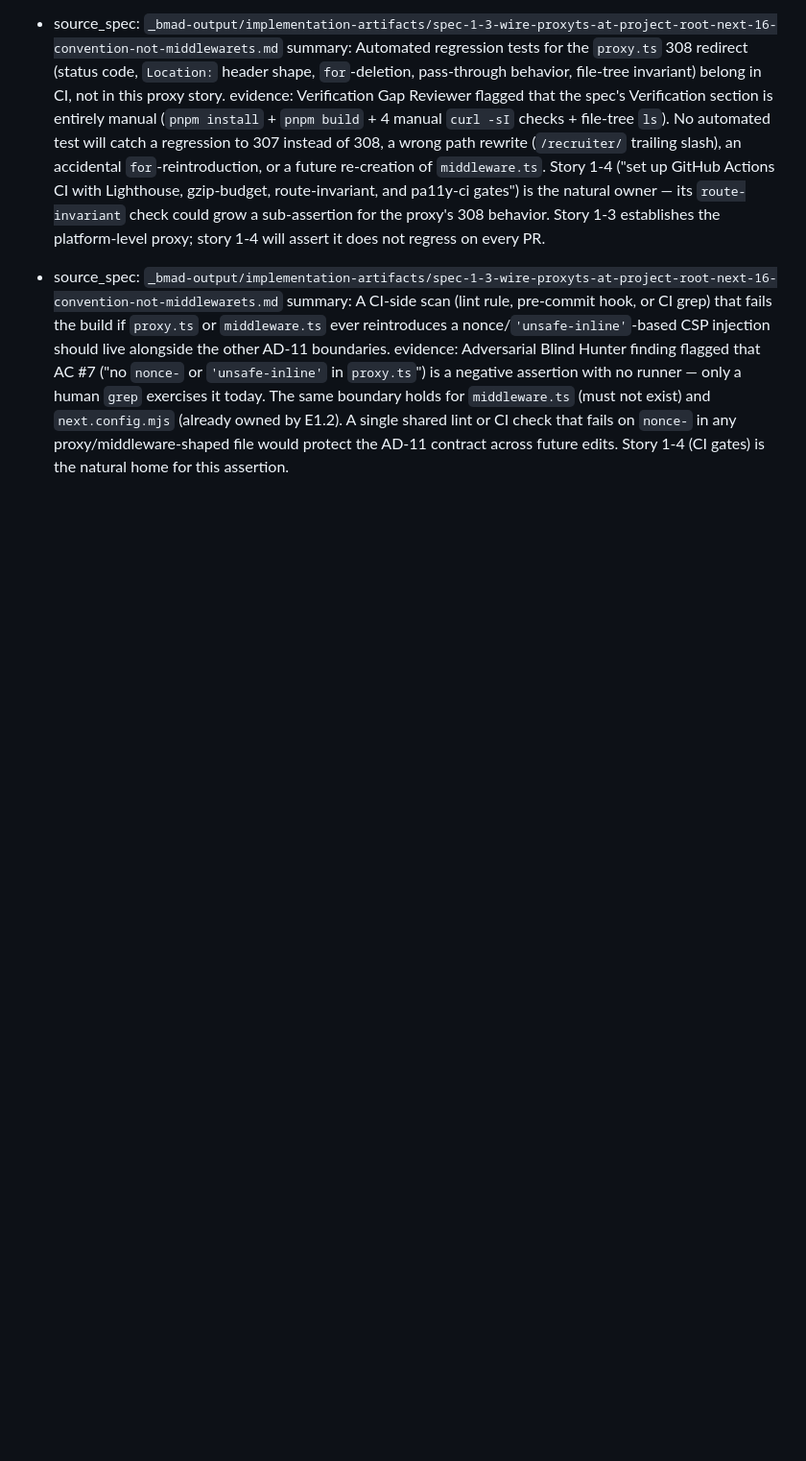
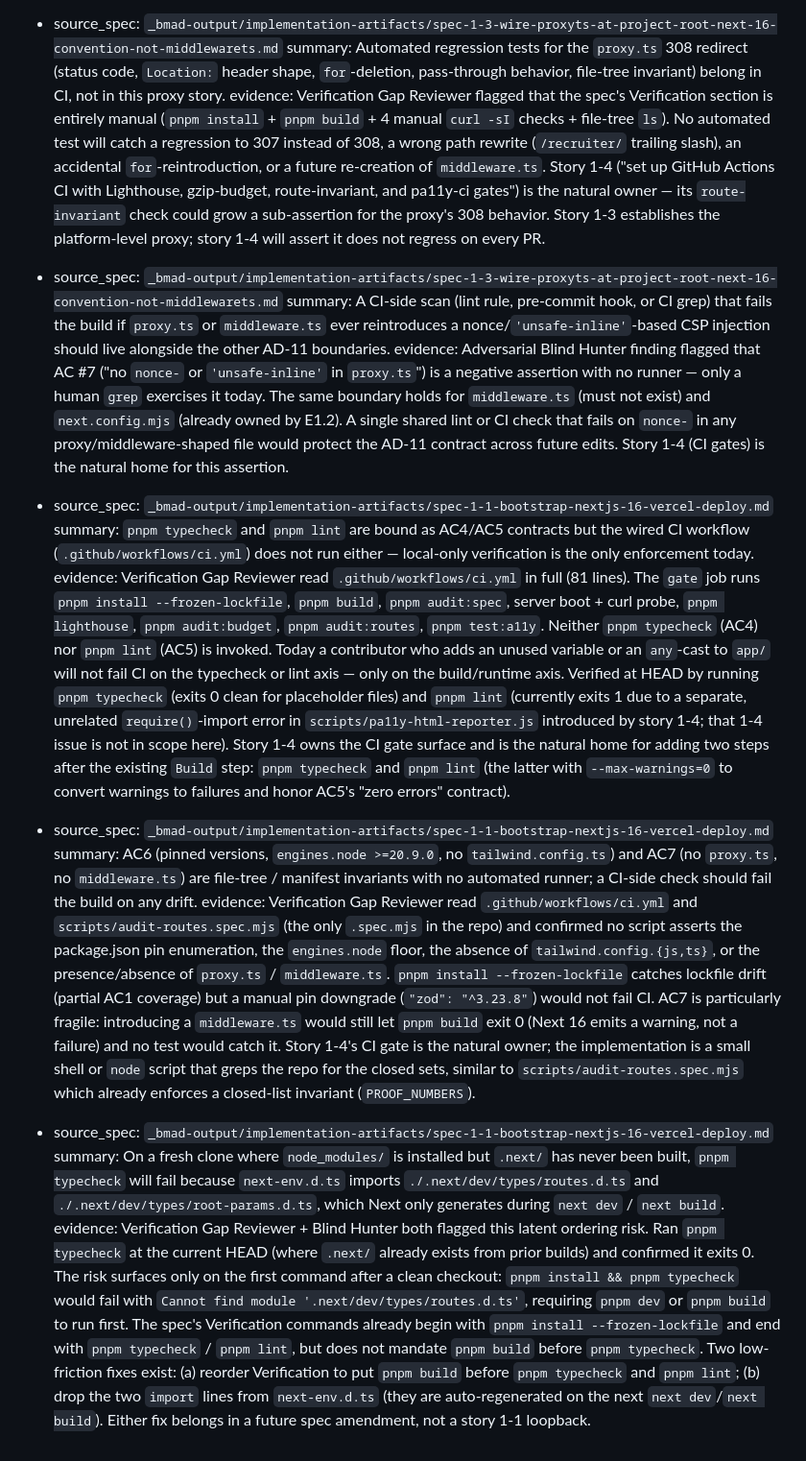
Before and after one commit to sanjitdev/Sanjit-Majumdar, a Markdown page: _bmad-output/implementation-artifacts/deferred-work.md, the part around the change. Shown at 96% size. Rendered like a GitHub page; blank space fills up the shorter version.

```diff
--- a/_bmad-output/implementation-artifacts/deferred-work.md
+++ b/_bmad-output/implementation-artifacts/deferred-work.md
@@ -33,3 +33,15 @@ the current story). Each entry's `source_spec` is the story that surfaced it.
 - source_spec: `_bmad-output/implementation-artifacts/spec-1-3-wire-proxyts-at-project-root-next-16-convention-not-middlewarets.md`
   summary: A CI-side scan (lint rule, pre-commit hook, or CI grep) that fails the build if `proxy.ts` or `middleware.ts` ever reintroduces a nonce/`'unsafe-inline'`-based CSP injection should live alongside the other AD-11 boundaries.
   evidence: Adversarial Blind Hunter finding flagged that AC #7 ("no `nonce-` or `'unsafe-inline'` in `proxy.ts`") is a negative assertion with no runner — only a human `grep` exercises it today. The same boundary holds for `middleware.ts` (must not exist) and `next.config.mjs` (already owned by E1.2). A single shared lint or CI check that fails on `nonce-` in any proxy/middleware-shaped file would protect the AD-11 contract across future edits. Story 1-4 (CI gates) is the natural home for this assertion.
+
+- source_spec: `_bmad-output/implementation-artifacts/spec-1-1-bootstrap-nextjs-16-vercel-deploy.md`
+  summary: `pnpm typecheck` and `pnpm lint` are bound as AC4/AC5 contracts but the wired CI workflow (`.github/workflows/ci.yml`) does not run either — local-only verification is the only enforcement today.
+  evidence: Verification Gap Reviewer read `.github/workflows/ci.yml` in full (81 lines). The `gate` job runs `pnpm install --frozen-lockfile`, `pnpm build`, `pnpm audit:spec`, server boot + curl probe, `pnpm lighthouse`, `pnpm audit:budget`, `pnpm audit:routes`, `pnpm test:a11y`. Neither `pnpm typecheck` (AC4) nor `pnpm lint` (AC5) is invoked. Today a contributor who adds an unused variable or an `any`-cast to `app/` will not fail CI on the typecheck or lint axis — only on the build/runtime axis. Verified at HEAD by running `pnpm typecheck` (exits 0 clean for placeholder files) and `pnpm lint` (currently exits 1 due to a separate, unrelated `require()`-import error in `scripts/pa11y-html-reporter.js` introduced by story 1-4; that 1-4 issue is not in scope here). Story 1-4 owns the CI gate surface and is the natural home for adding two steps after the existing `Build` step: `pnpm typecheck` and `pnpm lint` (the latter with `--max-warnings=0` to convert warnings to failures and honor AC5's "zero errors" contract).
+
+- source_spec: `_bmad-output/implementation-artifacts/spec-1-1-bootstrap-nextjs-16-vercel-deploy.md`
+  summary: AC6 (pinned versions, `engines.node >=20.9.0`, no `tailwind.config.ts`) and AC7 (no `proxy.ts`, no `middleware.ts`) are file-tree / manifest invariants with no automated runner; a CI-side check should fail the build on any drift.
+  evidence: Verification Gap Reviewer read `.github/workflows/ci.yml` and `scripts/audit-routes.spec.mjs` (the only `.spec.mjs` in the repo) and confirmed no script asserts the package.json pin enumeration, the `engines.node` floor, the absence of `tailwind.config.{js,ts}`, or the presence/absence of `proxy.ts` / `middleware.ts`. `pnpm install --frozen-lockfile` catches lockfile drift (partial AC1 coverage) but a manual pin downgrade (`"zod": "^3.23.8"`) would not fail CI. AC7 is particularly fragile: introducing a `middleware.ts` would still let `pnpm build` exit 0 (Next 16 emits a warning, not a failure) and no test would catch it. Story 1-4's CI gate is the natural owner; the implementation is a small shell or `node` script that greps the repo for the closed sets, similar to `scripts/audit-routes.spec.mjs` which already enforces a closed-list invariant (`PROOF_NUMBERS`).
+
+- source_spec: `_bmad-output/implementation-artifacts/spec-1-1-bootstrap-nextjs-16-vercel-deploy.md`
+  summary: On a fresh clone where `node_modules/` is installed but `.next/` has never been built, `pnpm typecheck` will fail because `next-env.d.ts` imports `./.next/dev/types/routes.d.ts` and `./.next/dev/types/root-params.d.ts`, which Next only generates during `next dev` / `next build`.
+  evidence: Verification Gap Reviewer + Blind Hunter both flagged this latent ordering risk. Ran `pnpm typecheck` at the current HEAD (where `.next/` already exists from prior builds) and confirmed it exits 0. The risk surfaces only on the first command after a clean checkout: `pnpm install && pnpm typecheck` would fail with `Cannot find module '.next/dev/types/routes.d.ts'`, requiring `pnpm dev` or `pnpm build` to run first. The spec's Verification commands already begin with `pnpm install --frozen-lockfile` and end with `pnpm typecheck` / `pnpm lint`, but does not mandate `pnpm build` before `pnpm typecheck`. Two low-friction fixes exist: (a) reorder Verification to put `pnpm build` before `pnpm typecheck` and `pnpm lint`; (b) drop the two `import` lines from `next-env.d.ts` (they are auto-regenerated on the next `next dev`/`next build`). Either fix belongs in a future spec amendment, not a story 1-1 loopback.
```
Also changed, not shown: _bmad-output/implementation-artifacts/_review-diff-1-1-round-2.md (added, +191 -0 lines).
